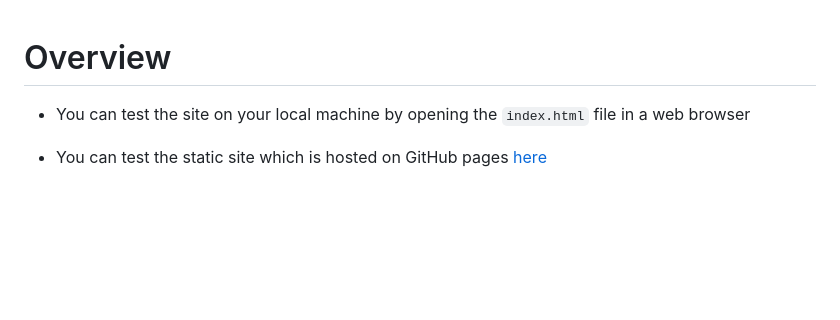
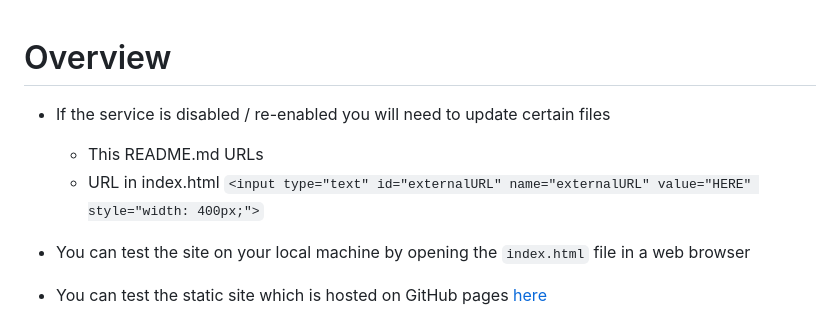
Before and after one commit to scarletti-ben/gcr-flask-sql, a Markdown page: README.md, the part around the change. GitHub-like rendering; blank space fills up the shorter version.

```diff
--- a/README.md
+++ b/README.md
@@ -1,4 +1,7 @@
 # Overview
+- If the service is disabled / re-enabled you will need to update certain files
+    - This README.md URLs
+    - URL in index.html `<input type="text" id="externalURL" name="externalURL" value="HERE" style="width: 400px;">`
 - You can test the site on your local machine by opening the `index.html` file in a web browser
 - You can test the static site which is hosted on GitHub pages [here](https://scarletti-ben.github.io/gcr-flask-sql)
 - The `index.html` file can alternatively be previewed [here](https://html-preview.github.io/?url=https://github.com/scarletti-ben/gcr-flask-sql/blob/main/docs/index.html)
```
